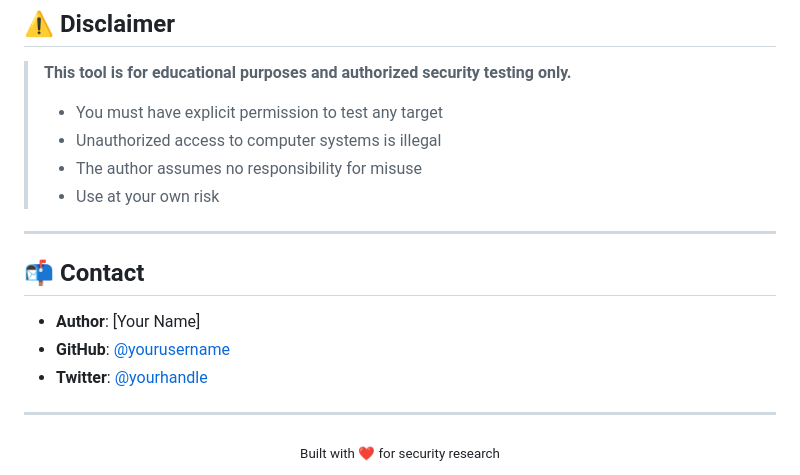
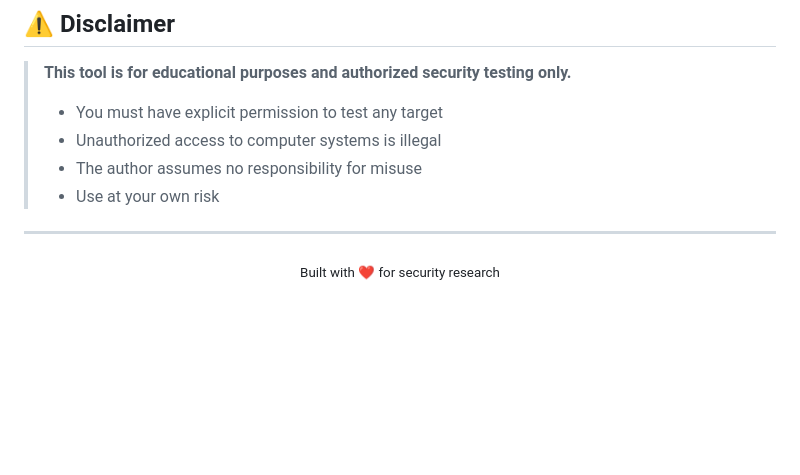
Before and after one commit to wilecurity/rattle, a Markdown page: README.md, the part around the change. Drawn GitHub-style; blank space fills up the shorter version.

```diff
--- a/README.md
+++ b/README.md
@@ -273,14 +273,6 @@ Distributed under the MIT License. See `LICENSE` for more information.
 
 ---
 
-## 📬 Contact
-
-- **Author**: [Your Name]
-- **GitHub**: [@yourusername](https://github.com/yourusername)
-- **Twitter**: [@yourhandle](https://twitter.com/yourhandle)
-
----
-
 <div align="center">
   <sub>Built with ❤️ for security research</sub>
 </div>
```
